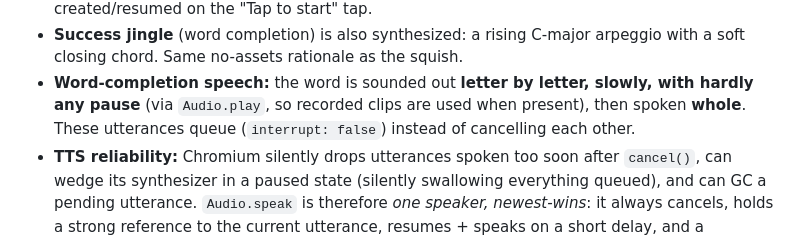
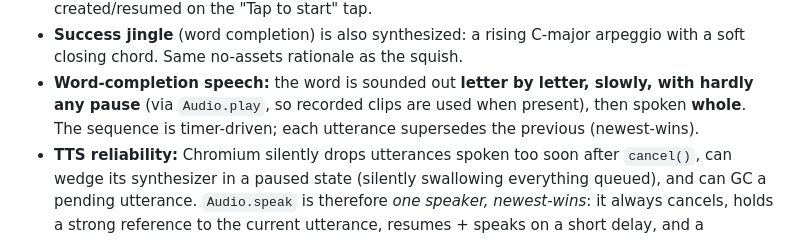
Before and after one commit to jackrsteiner/alphabubbles, a Markdown page: DESIGN.md, the part around the change. Rendered like a GitHub page.

Commit message:
Fix stale interrupt:false reference in DESIGN.md
Co-Authored-By: Claude Fable 5 <noreply@anthropic.com>
Claude-Session: https://claude.ai/code/session_019acPV4rMMZAm1L9SLA5Lif

```diff
--- a/DESIGN.md
+++ b/DESIGN.md
@@ -142,8 +142,8 @@ is the source of truth for *implementation*.
   arpeggio with a soft closing chord. Same no-assets rationale as the squish.
 - **Word-completion speech:** the word is sounded out **letter by letter,
   slowly, with hardly any pause** (via `Audio.play`, so recorded clips are
-  used when present), then spoken **whole**. These utterances queue
-  (`interrupt: false`) instead of cancelling each other.
+  used when present), then spoken **whole**. The sequence is timer-driven;
+  each utterance supersedes the previous (newest-wins).
 - **TTS reliability:** Chromium silently drops utterances spoken too soon
   after `cancel()`, can wedge its synthesizer in a paused state (silently
   swallowing everything queued), and can GC a pending utterance. `Audio.speak`
```
